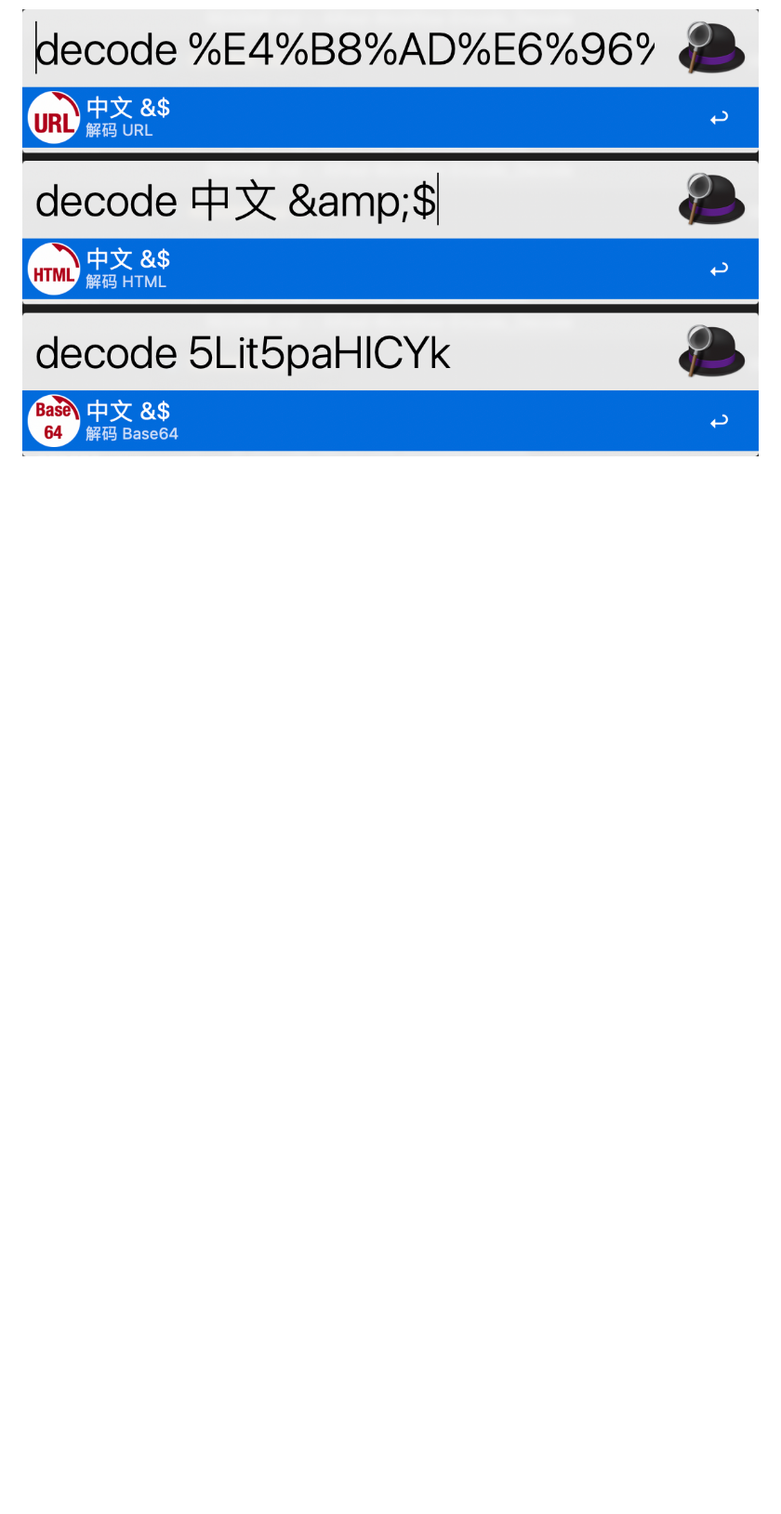
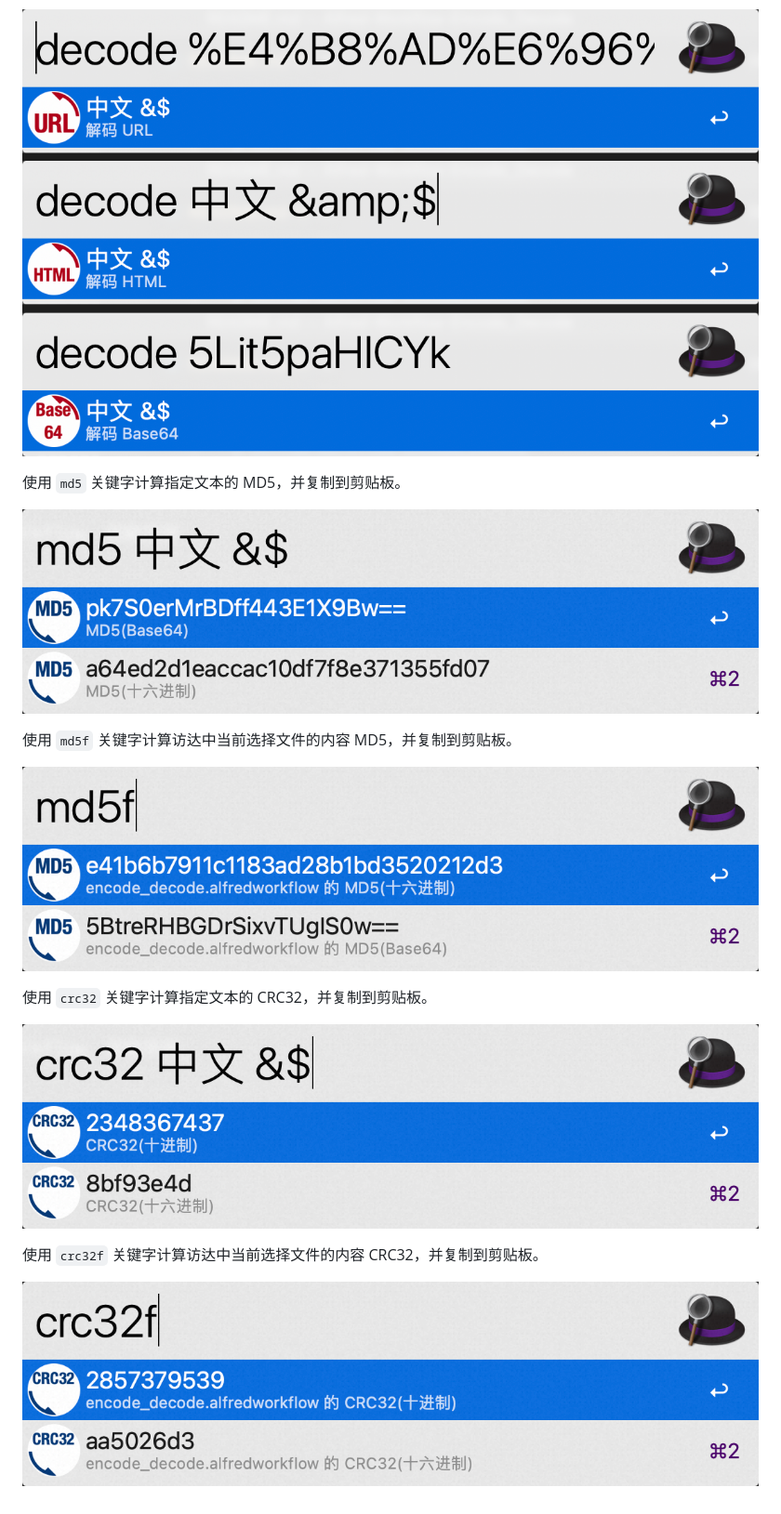
Before and after one commit to CYJB/Alfred-Workflow-Encode_Decode, a Markdown page: README.md, the part around one of its changes. Shown at 93% size. Drawn GitHub-style; pictures changed too: images/crc32.png (added), images/crc32f.png (added), images/md5.png (added); blank space fills up the shorter version.

```diff
--- a/README.md
+++ b/README.md
@@ -19,2 +20,18 @@
 
 ![Alfred workflow decode](images/decode.png)
+
+使用 `md5` 关键字计算指定文本的 MD5，并复制到剪贴板。
+
+![Alfred workflow md5](images/md5.png)
+
+使用 `md5f` 关键字计算访达中当前选择文件的内容 MD5，并复制到剪贴板。
+
+![Alfred workflow md5 file](images/md5f.png)
+
+使用 `crc32` 关键字计算指定文本的 CRC32，并复制到剪贴板。
+
+![Alfred workflow crc32](images/crc32.png)
+
+使用 `crc32f` 关键字计算访达中当前选择文件的内容 CRC32，并复制到剪贴板。
+
+![Alfred workflow crc32 file](images/crc32f.png)
```
Also changed, not shown: other parts of README.md (+4 -3 lines), images/encode.png, 13 other files.
